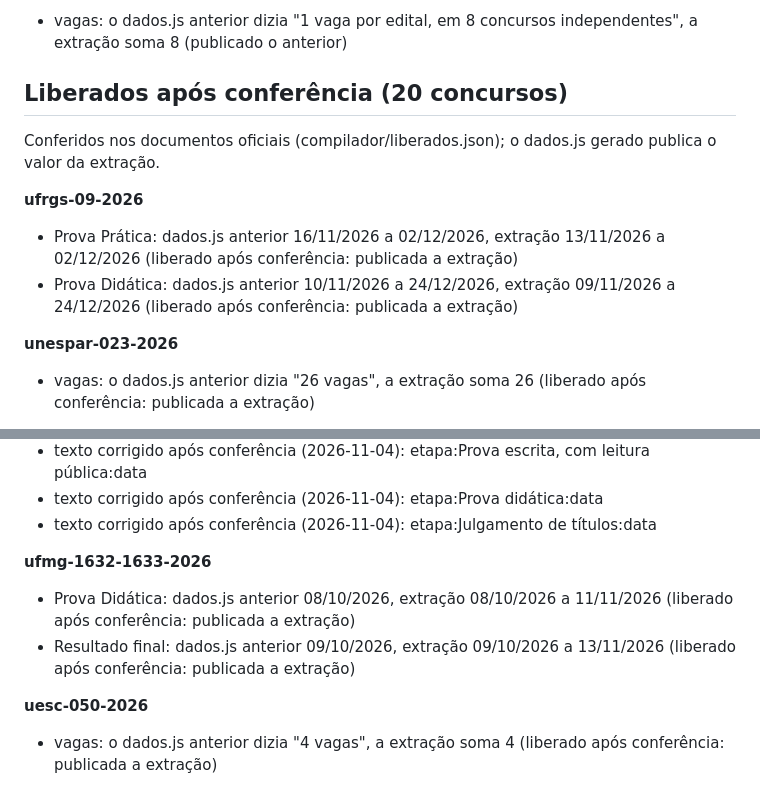
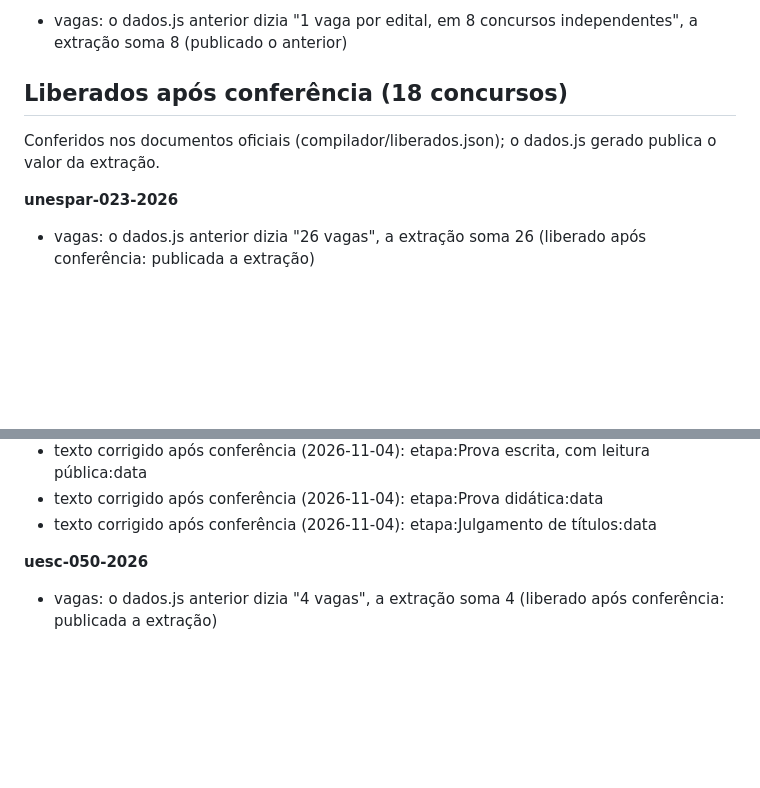
Before and after one commit to aulanota10/radar, a Markdown page: relatorios/relatorio-2026-11-06.md, 2 parts joined by grey strips. Drawn GitHub-style; blank space fills up the shorter version.

```diff
--- a/relatorios/relatorio-2026-11-06.md
+++ b/relatorios/relatorio-2026-11-06.md
@@ -67,13 +28,9 @@ Já estavam no relatório anterior e seguem sem conferência.
 **unesp-assistente-2026**
 - vagas: o dados.js anterior dizia "1 vaga por edital, em 8 concursos independentes", a extração soma 8 (publicado o anterior)
 
-## Liberados após conferência (20 concursos)
+## Liberados após conferência (18 concursos)
 
 Conferidos nos documentos oficiais (compilador/liberados.json); o dados.js gerado publica o valor da extração.
-
-**ufrgs-09-2026**
-- Prova Prática: dados.js anterior 16/11/2026 a 02/12/2026, extração 13/11/2026 a 02/12/2026 (liberado após conferência: publicada a extração)
-- Prova Didática: dados.js anterior 10/11/2026 a 24/12/2026, extração 09/11/2026 a 24/12/2026 (liberado após conferência: publicada a extração)
 
 **unespar-023-2026**
 - vagas: o dados.js anterior dizia "26 vagas", a extração soma 26 (liberado após conferência: publicada a extração)
@@ -108,10 +65,6 @@ Conferidos nos documentos oficiais (compilador/liberados.json); o dados.js gerad
 - texto corrigido após conferência (2026-11-04): etapa:Prova escrita, com leitura pública:data
 - texto corrigido após conferência (2026-11-04): etapa:Prova didática:data
 - texto corrigido após conferência (2026-11-04): etapa:Julgamento de títulos:data
-
-**ufmg-1632-1633-2026**
-- Prova Didática: dados.js anterior 08/10/2026, extração 08/10/2026 a 11/11/2026 (liberado após conferência: publicada a extração)
-- Resultado final: dados.js anterior 09/10/2026, extração 09/10/2026 a 13/11/2026 (liberado após conferência: publicada a extração)
 
 **uesc-050-2026**
 - vagas: o dados.js anterior dizia "4 vagas", a extração soma 4 (liberado após conferência: publicada a extração)
```
Also changed, not shown: other parts of relatorios/relatorio-2026-11-06.md (+3 -42 lines).
